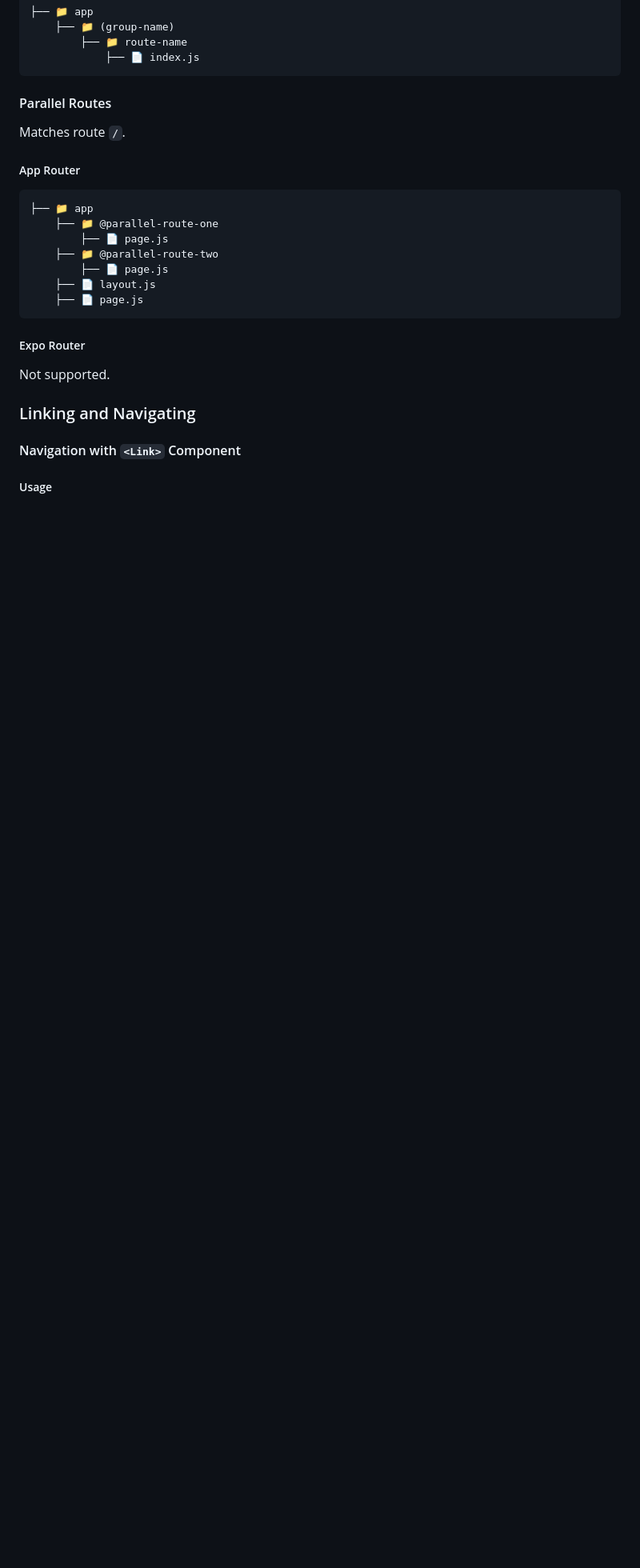
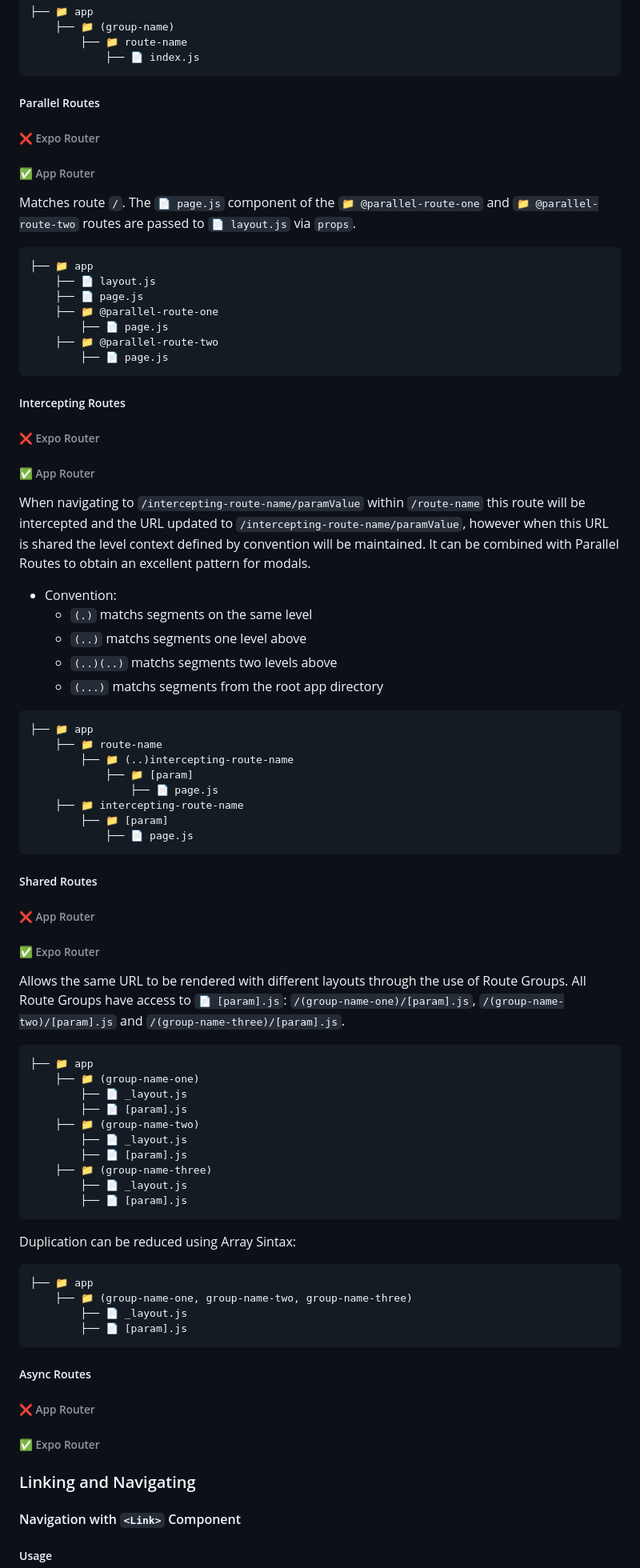
Before and after one commit to gloredo/react-blend, a Markdown page: README.md, the part around the change printed below. Shown: that part at 80% size. Rendered like a GitHub page; blank space fills up the shorter version.

````diff
--- a/README.md
+++ b/README.md
@@ -218,25 +251,84 @@ Matches route `/route-name`.
             ├── 📄 index.js
 ```
 
-#### Parallel Routes
+##### Parallel Routes
 
-Matches route `/`.
+###### ❌ Expo Router
 
-##### App Router
+###### ✅ App Router
+
+Matches route `/`. The `📄 page.js` component of the `📁 @parallel-route-one` and `📁 @parallel-route-two` routes are passed to `📄 layout.js` via `props`.
 
 ```
 ├── 📁 app
+    ├── 📄 layout.js
+    ├── 📄 page.js
     ├── 📁 @parallel-route-one
         ├── 📄 page.js
     ├── 📁 @parallel-route-two
         ├── 📄 page.js
-    ├── 📄 layout.js
-    ├── 📄 page.js
 ```
 
-##### Expo Router
+##### Intercepting Routes
 
-Not supported.
+###### ❌ Expo Router
+
+###### ✅ App Router
+
+When navigating to `/intercepting-route-name/paramValue` within `/route-name` this route will be intercepted and the URL updated to `/intercepting-route-name/paramValue`, however when this URL is shared the level context defined by convention will be maintained. It can be combined with Parallel Routes to obtain an excellent pattern for modals.
+
+- Convention:
+  - `(.)` matchs segments on the same level
+  - `(..)` matchs segments one level above
+  - `(..)(..)` matchs segments two levels above
+  - `(...)` matchs segments from the root app directory
+
+```
+├── 📁 app
+    ├── 📁 route-name
+        ├── 📁 (..)intercepting-route-name
+            ├── 📁 [param]
+                ├── 📄 page.js
+    ├── 📁 intercepting-route-name
+        ├── 📁 [param]
+            ├── 📄 page.js
+```
+
+##### Shared Routes
+
+###### ❌ App Router
+
+###### ✅ Expo Router
+
+Allows the same URL to be rendered with different layouts through the use of Route Groups. All Route Groups have access to `📄 [param].js`: `/(group-name-one)/[param].js`, `/(group-name-two)/[param].js` and `/(group-name-three)/[param].js`.
+
+```
+├── 📁 app
+    ├── 📁 (group-name-one)
+        ├── 📄 _layout.js
+        ├── 📄 [param].js
+    ├── 📁 (group-name-two)
+        ├── 📄 _layout.js
+        ├── 📄 [param].js
+    ├── 📁 (group-name-three)
+        ├── 📄 _layout.js
+        ├── 📄 [param].js
+```
+
+Duplication can be reduced using Array Sintax:
+
+```
+├── 📁 app
+    ├── 📁 (group-name-one, group-name-two, group-name-three)
+        ├── 📄 _layout.js
+        ├── 📄 [param].js
+```
+
+##### Async Routes
+
+###### ❌ App Router
+
+###### ✅ Expo Router
 
 ### Linking and Navigating
 
````
Also changed, not shown: other parts of README.md (+63 -30 lines).
